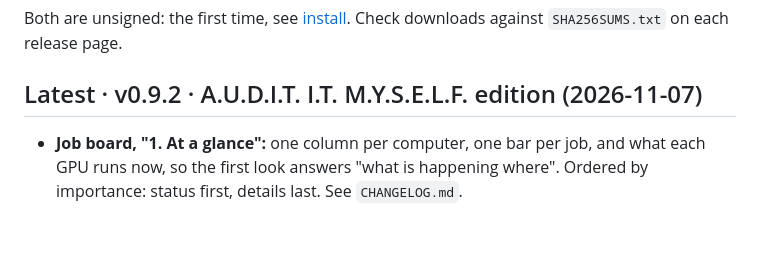
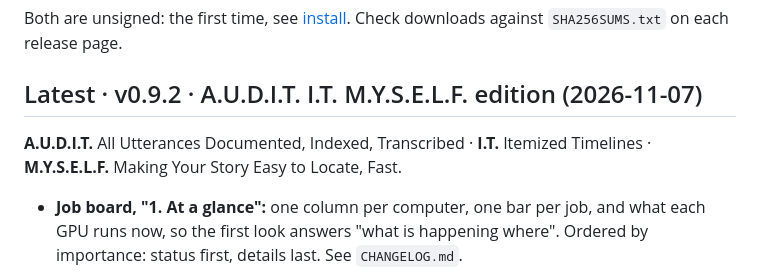
Before and after one commit to the1truedan/phone-net-ICKS, a Markdown page: README.md, the part around the change. GitHub-like rendering; blank space fills up the shorter version.

Commit message:
v0.9.2: name expansion (All Utterances Documented, Indexed, Transcribed · Itemized Timelines · Making Your Story Easy to Locate, Fast)
Co-Authored-By: Claude Opus 5.5 <noreply@anthropic.com>

```diff
--- a/README.md
+++ b/README.md
@@ -31,6 +31,8 @@ The [one-page field guide](https://the1truedan.github.io/phone-net-ICKS/alert-ga
 Both are unsigned: the first time, see [install](#desktop-app-from-v080-install). Check downloads against `SHA256SUMS.txt` on each release page.
 
 ## Latest · v0.9.2 · A.U.D.I.T. I.T. M.Y.S.E.L.F. edition (2026-11-07)
+
+**A.U.D.I.T.** All Utterances Documented, Indexed, Transcribed · **I.T.** Itemized Timelines · **M.Y.S.E.L.F.** Making Your Story Easy to Locate, Fast.
 
 - **Job board, "1. At a glance":** one column per computer, one bar per job, and what each GPU runs now, so the first
   look answers "what is happening where". Ordered by importance: status first, details last. See `CHANGELOG.md`.
```
Also changed, not shown: CHANGELOG.md (+1 -0 lines).
